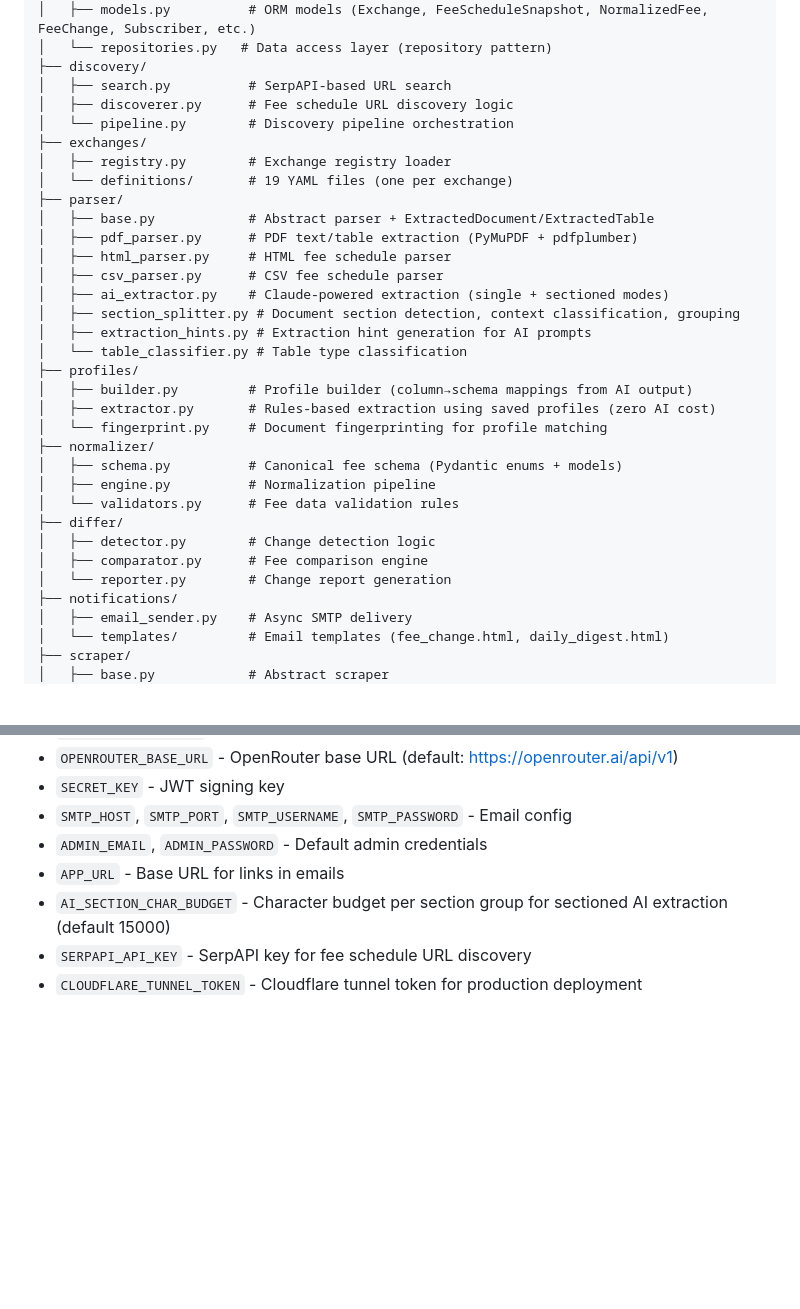
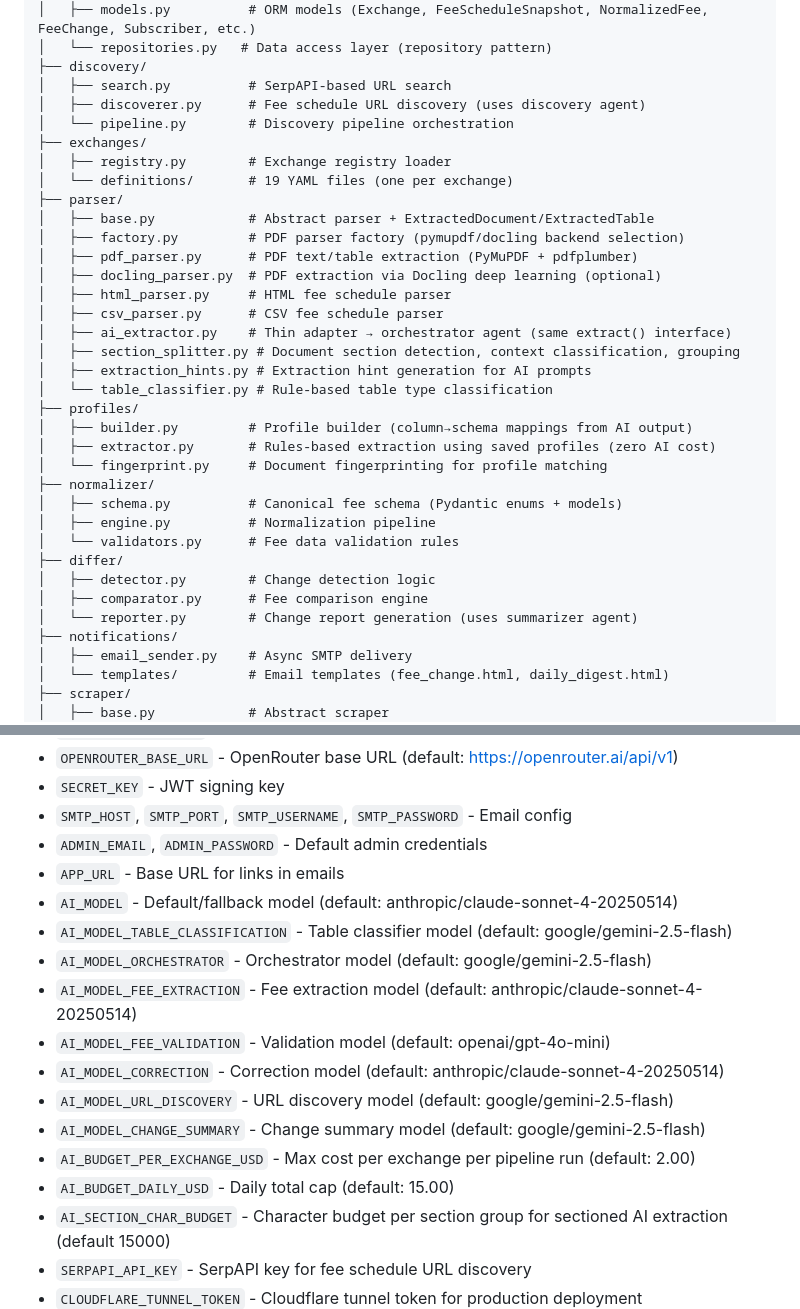
Before and after one commit to seoyds/exnot, a Markdown page: CLAUDE.md, 2 parts joined by grey strips. Drawn GitHub-style; blank space fills up the shorter version.

```diff
--- a/CLAUDE.md
+++ b/CLAUDE.md
@@ -49,20 +62,22 @@ src/exnot/
 │   └── repositories.py   # Data access layer (repository pattern)
 ├── discovery/
 │   ├── search.py          # SerpAPI-based URL search
-│   ├── discoverer.py      # Fee schedule URL discovery logic
+│   ├── discoverer.py      # Fee schedule URL discovery (uses discovery agent)
 │   └── pipeline.py        # Discovery pipeline orchestration
 ├── exchanges/
 │   ├── registry.py        # Exchange registry loader
 │   └── definitions/       # 19 YAML files (one per exchange)
 ├── parser/
 │   ├── base.py            # Abstract parser + ExtractedDocument/ExtractedTable
+│   ├── factory.py         # PDF parser factory (pymupdf/docling backend selection)
 │   ├── pdf_parser.py      # PDF text/table extraction (PyMuPDF + pdfplumber)
+│   ├── docling_parser.py  # PDF extraction via Docling deep learning (optional)
 │   ├── html_parser.py     # HTML fee schedule parser
 │   ├── csv_parser.py      # CSV fee schedule parser
-│   ├── ai_extractor.py    # Claude-powered extraction (single + sectioned modes)
+│   ├── ai_extractor.py    # Thin adapter → orchestrator agent (same extract() interface)
 │   ├── section_splitter.py # Document section detection, context classification, grouping
 │   ├── extraction_hints.py # Extraction hint generation for AI prompts
-│   └── table_classifier.py # Table type classification
+│   └── table_classifier.py # Rule-based table type classification
 ├── profiles/
 │   ├── builder.py         # Profile builder (column→schema mappings from AI output)
 │   ├── extractor.py       # Rules-based extraction using saved profiles (zero AI cost)
@@ -74,7 +89,7 @@ src/exnot/
 ├── differ/
 │   ├── detector.py        # Change detection logic
 │   ├── comparator.py      # Fee comparison engine
-│   └── reporter.py        # Change report generation
+│   └── reporter.py        # Change report generation (uses summarizer agent)
 ├── notifications/
 │   ├── email_sender.py    # Async SMTP delivery
 │   └── templates/         # Email templates (fee_change.html, daily_digest.html)
@@ -193,6 +222,16 @@ Settings are in `config.py` via pydantic-settings, loaded from environment or `.
 - `SMTP_HOST`, `SMTP_PORT`, `SMTP_USERNAME`, `SMTP_PASSWORD` - Email config
 - `ADMIN_EMAIL`, `ADMIN_PASSWORD` - Default admin credentials
 - `APP_URL` - Base URL for links in emails
+- `AI_MODEL` - Default/fallback model (default: anthropic/claude-sonnet-4-20250514)
+- `AI_MODEL_TABLE_CLASSIFICATION` - Table classifier model (default: google/gemini-2.5-flash)
+- `AI_MODEL_ORCHESTRATOR` - Orchestrator model (default: google/gemini-2.5-flash)
+- `AI_MODEL_FEE_EXTRACTION` - Fee extraction model (default: anthropic/claude-sonnet-4-20250514)
+- `AI_MODEL_FEE_VALIDATION` - Validation model (default: openai/gpt-4o-mini)
+- `AI_MODEL_CORRECTION` - Correction model (default: anthropic/claude-sonnet-4-20250514)
+- `AI_MODEL_URL_DISCOVERY` - URL discovery model (default: google/gemini-2.5-flash)
+- `AI_MODEL_CHANGE_SUMMARY` - Change summary model (default: google/gemini-2.5-flash)
+- `AI_BUDGET_PER_EXCHANGE_USD` - Max cost per exchange per pipeline run (default: 2.00)
+- `AI_BUDGET_DAILY_USD` - Daily total cap (default: 15.00)
 - `AI_SECTION_CHAR_BUDGET` - Character budget per section group for sectioned AI extraction (default 15000)
 - `SERPAPI_API_KEY` - SerpAPI key for fee schedule URL discovery
 - `CLOUDFLARE_TUNNEL_TOKEN` - Cloudflare tunnel token for production deployment
```
Also changed, not shown: other parts of CLAUDE.md (+35 -8 lines).
